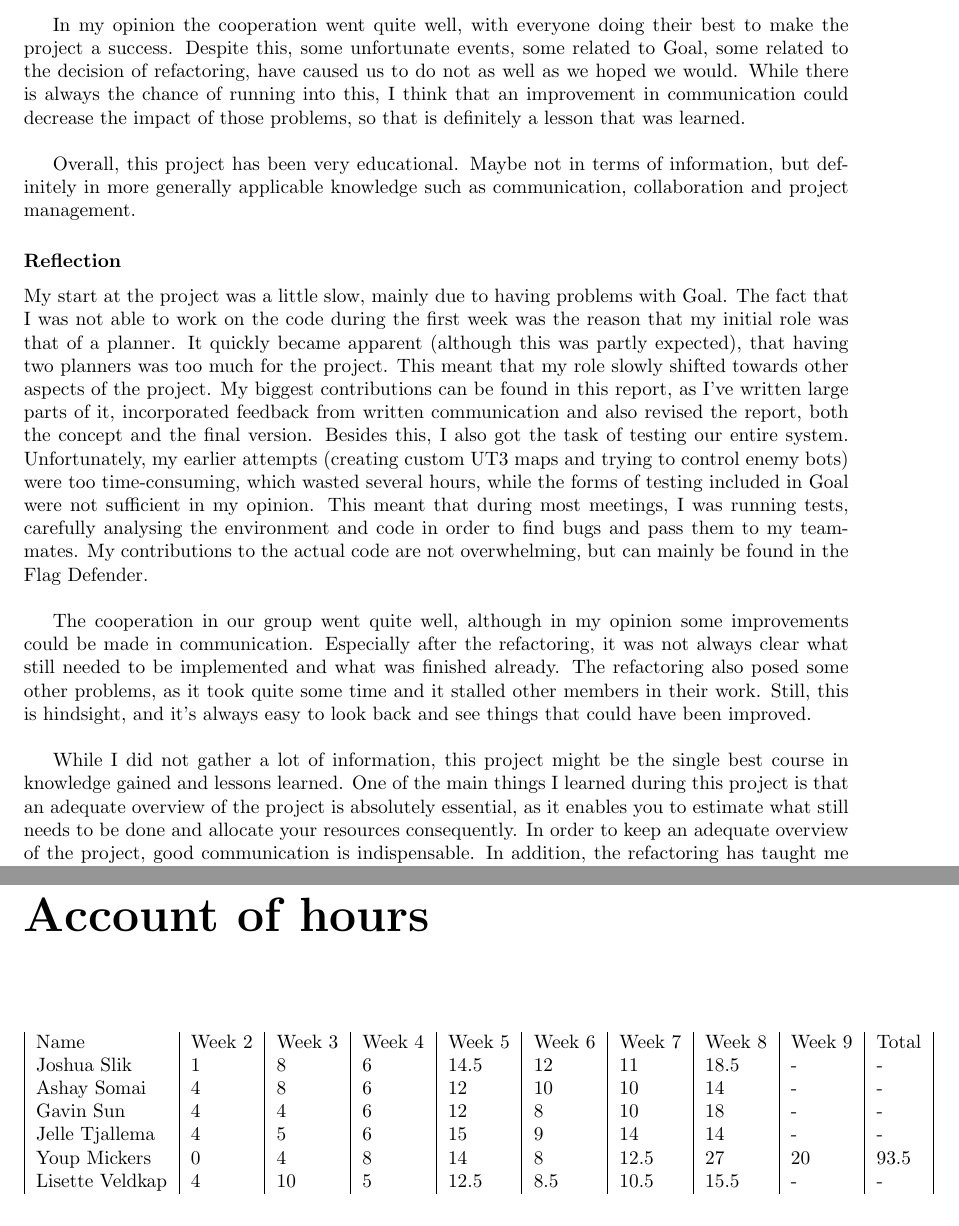
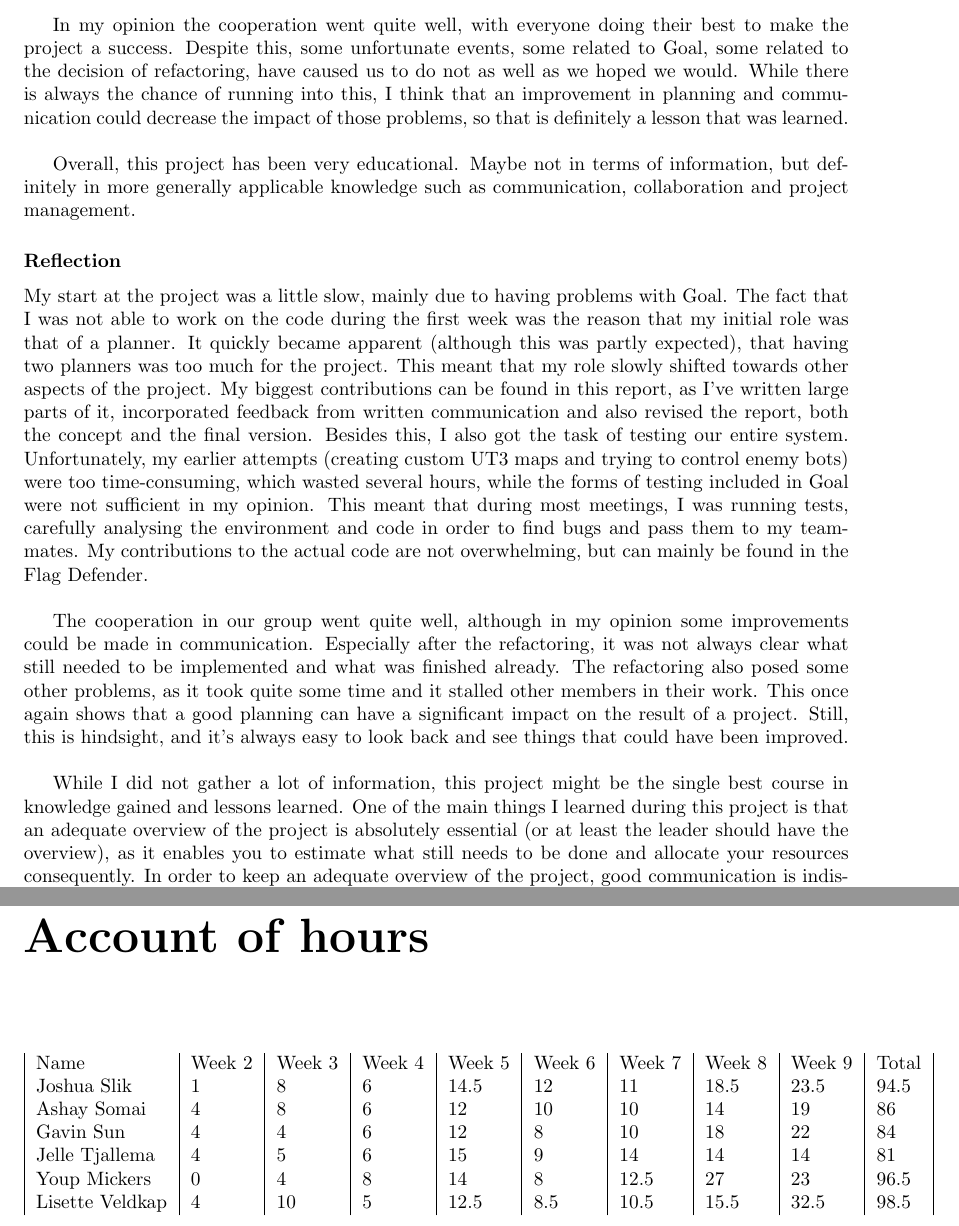
Before and after one commit to JoshCode-uni/MAS2015, a LaTeX thesis (report/MAS Report.tex, which reads report/contents/appendix/progress/reflection/youp.tex, report/contents/appendix/workhours/workhours.tex): two parts of pages 25 and 33 of 33, joined at a grey line, cut so that both start at the same text. Compiled offline with pdfLaTeX.

Commit message:
Update work hours

```diff
--- a/report/contents/appendix/progress/reflection/youp.tex
+++ b/report/contents/appendix/progress/reflection/youp.tex
@@ -2,13 +2,13 @@
 \subsubsection{Summary}
 My initial task was marked as a planner, but this quite quickly shifted to other tasks. In the end, this meant that I was mostly involved in things related to coding, such as the report and the testing of the system and that my contributions to the actual code were smaller. The contributions that were made were mostly related to the flag defender.\\
 
-In my opinion the cooperation went quite well, with everyone doing their best to make the project a success. Despite this, some unfortunate events, some related to Goal, some related to the decision of refactoring, have caused us to do not as well as we hoped we would. While there is always the chance of running into this, I think that an improvement in communication could decrease the impact of those problems, so that is definitely a lesson that was learned.\\
+In my opinion the cooperation went quite well, with everyone doing their best to make the project a success. Despite this, some unfortunate events, some related to Goal, some related to the decision of refactoring, have caused us to do not as well as we hoped we would. While there is always the chance of running into this, I think that an improvement in planning and communication could decrease the impact of those problems, so that is definitely a lesson that was learned.\\
 
 Overall, this project has been very educational. Maybe not in terms of information, but definitely in more generally applicable knowledge such as communication, collaboration and project management.
 
 \subsubsection{Reflection}
 My start at the project was a little slow, mainly due to having problems with Goal. The fact that I was not able to work on the code during the first week was the reason that my initial role was that of a planner. It quickly became apparent (although this was partly expected), that having two planners was too much for the project. This meant that my role slowly shifted towards other aspects of the project. My biggest contributions can be found in this report, as I've written large parts of it, incorporated feedback from written communication and also revised the report, both the concept and the final version. Besides this, I also got the task of testing our entire system. Unfortunately, my earlier attempts (creating custom UT3 maps and trying to control enemy bots) were too time-consuming, which wasted several hours, while the forms of testing included in Goal were not sufficient in my opinion. This meant that during most meetings, I was running tests, carefully analysing the environment and code in order to find bugs and pass them to my teammates. My contributions to the actual code are not overwhelming, but can mainly be found in the Flag Defender.\\
 
-The cooperation in our group went quite well, although in my opinion some improvements could be made in communication. Especially after the refactoring, it was not always clear what still needed to be implemented and what was finished already. The refactoring also posed some other problems, as it took quite some time and it stalled other members in their work. Still, this is hindsight, and it's always easy to look back and see things that could have been improved.\\
+The cooperation in our group went quite well, although in my opinion some improvements could be made in communication. Especially after the refactoring, it was not always clear what still needed to be implemented and what was finished already. The refactoring also posed some other problems, as it took quite some time and it stalled other members in their work. This once again shows that a good planning can have a significant impact on the result of a project. Still, this is hindsight, and it's always easy to look back and see things that could have been improved.\\
 
-While I did not gather a lot of information, this project might be the single best course in knowledge gained and lessons learned. One of the main things I learned during this project is that an adequate overview of the project is absolutely essential, as it enables you to estimate what still needs to be done and allocate your resources consequently. In order to keep an adequate overview of the project, good communication is indispensable. In addition, the refactoring has taught me that having a clear structure in place is also a main priority for a project. The lack of a good architecture made refactoring necessary, which in turn caused other problems.\\
+While I did not gather a lot of information, this project might be the single best course in knowledge gained and lessons learned. One of the main things I learned during this project is that an adequate overview of the project is absolutely essential (or at least the leader should have the overview), as it enables you to estimate what still needs to be done and allocate your resources consequently. In order to keep an adequate overview of the project, good communication is indispensable. In addition, the refactoring has taught me that having a clear structure in place is also a main priority for a project. The lack of a good architecture made refactoring necessary, which in turn caused other problems.\\
--- a/report/contents/appendix/workhours/workhours.tex
+++ b/report/contents/appendix/workhours/workhours.tex
@@ -4,11 +4,11 @@
 \begin{table}[h]
 \begin{tabular}{| l | l | l | l | l | l | l | l | l | l | l}
  Name & Week 2 & Week 3 & Week 4 & Week 5 & Week 6 & Week 7 & Week 8 & Week 9 & Total & \\
- Joshua Slik & 1 & 8 & 6 & 14.5 & 12 & 11 & 18.5 & - & - & \\
- Ashay Somai & 4 & 8 & 6 & 12 & 10 & 10 & 14 & - & - & \\
- Gavin Sun & 4 & 4 & 6 & 12 & 8 & 10 & 18 & - & - & \\
- Jelle Tjallema & 4 & 5 & 6 & 15 & 9 & 14 & 14 & - & - & \\
- Youp Mickers & 0 & 4 & 8 & 14 & 8 & 12.5 & 27 & 20 & 93.5 & \\
- Lisette Veldkap & 4 & 10 & 5 & 12.5 & 8.5 & 10.5 & 15.5 & - & - & \\
+ Joshua Slik & 1 & 8 & 6 & 14.5 & 12 & 11 & 18.5 & 23.5 & 94.5 & \\
+ Ashay Somai & 4 & 8 & 6 & 12 & 10 & 10 & 14 & 19 & 86 & \\
+ Gavin Sun & 4 & 4 & 6 & 12 & 8 & 10 & 18 & 22 & 84 & \\
+ Jelle Tjallema & 4 & 5 & 6 & 15 & 9 & 14 & 14 & 14 & 81 & \\
+ Youp Mickers & 0 & 4 & 8 & 14 & 8 & 12.5 & 27 & 23 & 96.5 & \\
+ Lisette Veldkap & 4 & 10 & 5 & 12.5 & 8.5 & 10.5 & 15.5 & 32.5 & 98.5 & \\
 \end{tabular}
 \end{table}
```
